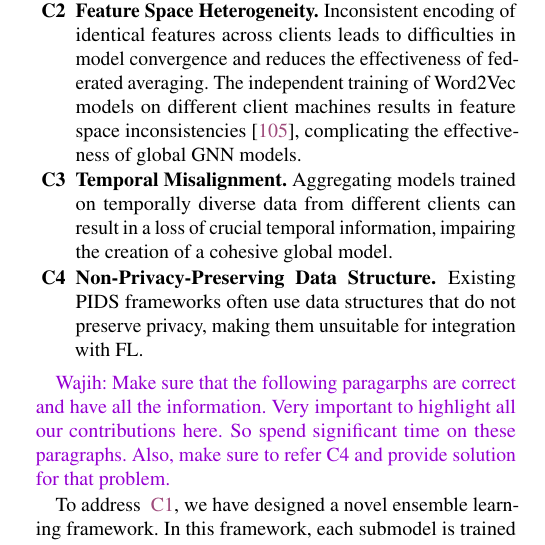
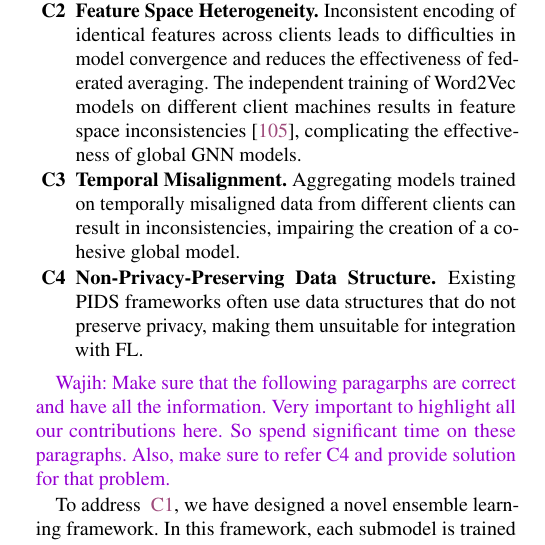
Before and after one commit to DART-Laboratory/gestalt, a LaTeX paper (paper/main.tex, which reads paper/intro.tex): part of one column of page 2 of 19, cut so that both start at the same text. Compiled offline with pdfLaTeX; a LaTeX package or settings file that is missing is left out.

Commit message:
updated intro

```diff
--- a/paper/intro.tex
+++ b/paper/intro.tex
@@ -47,7 +47,7 @@ However, applying FL to PIDS introduces several significant challenges, summariz
 
   \labitem{C2}{itm:c2}{\bf Feature Space Heterogeneity.} Inconsistent encoding of identical features across clients leads to difficulties in model convergence and reduces the effectiveness of federated averaging. The independent training of \wordvec models on different client machines results in feature space inconsistencies~\cite{zhou2023fedfa}, complicating the effectiveness of global \gnnshort models.
 
-  \labitem{C3}{itm:c3} {\bf Temporal Misalignment.} Aggregating models trained on temporally diverse data from different clients can result in a loss of crucial temporal information, impairing the creation of a cohesive global model.
+  \labitem{C3}{itm:c3} {\bf Temporal Misalignment.} Aggregating models trained on temporally misaligned data from different clients can result in inconsistencies, impairing the creation of a cohesive global model.
 
   \labitem{C4}{itm:c4} {\bf Non-Privacy-Preserving Data Structure.} Existing PIDS frameworks often use data structures that do not preserve privacy, making them unsuitable for integration with FL.
 \end{enumerate}
```
